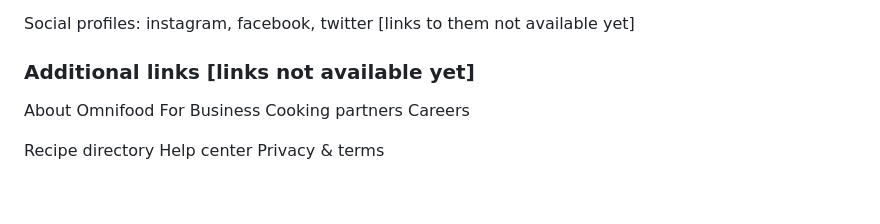
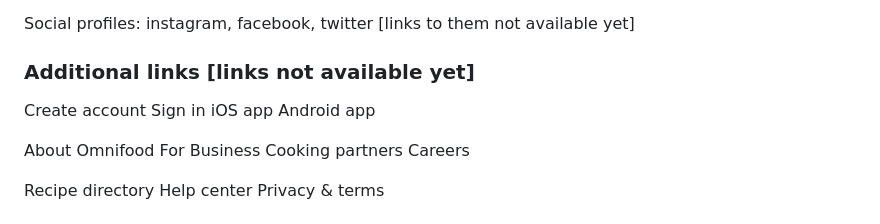
Before and after one commit to Arina231/html_css_projects, a Markdown page: Project_1/content.md, the part around the change. Drawn GitHub-style; blank space fills up the shorter version.

```diff
--- a/Project_1/content.md
+++ b/Project_1/content.md
@@ -110,6 +110,10 @@ Social profiles: instagram, facebook, twitter [links to them not available yet]
 
 ### Additional links [links not available yet]
 
+Create account
+Sign in
+iOS app
+Android app
 
 About Omnifood
 For Business
```
